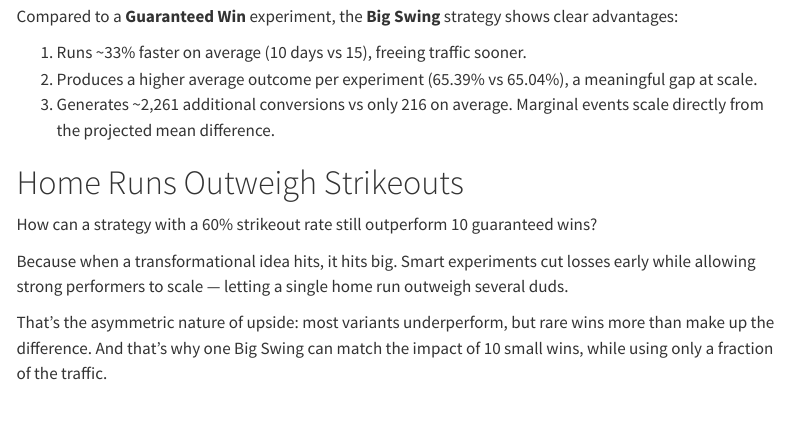
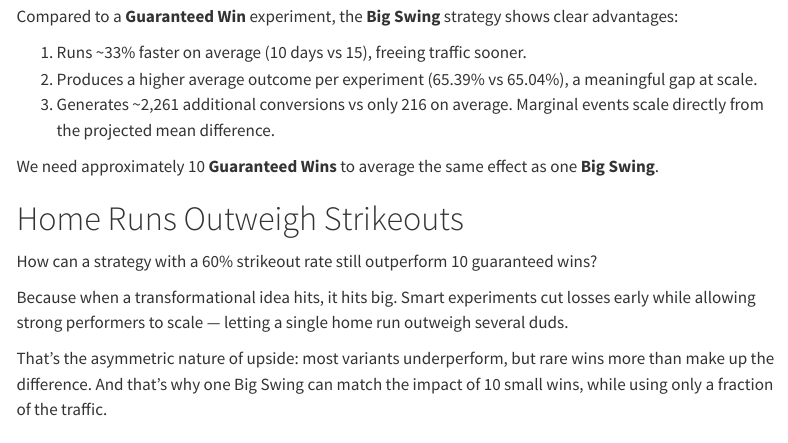
Before and after one commit to rzaliznyak-math/the-value-of-big-swings, a Quarto document (index.qmd): the page in a window 1100 px wide, from 3140 px down. Rendered offline with R 4.5, knitr and Pandoc in place of Quarto, with nearby package versions; menus at the side of the page are left out.

Commit message:
update with 10

```diff
--- a/index.qmd
+++ b/index.qmd
@@ -192,6 +192,8 @@ Compared to a **Guaranteed Win** experiment, the **Big Swing** strategy shows cl
 2. Produces a higher average outcome per experiment (65.39% vs 65.04%), a meaningful gap at scale.
 3. Generates ~2,261 additional conversions vs only 216 on average. Marginal events scale directly from the projected mean difference.
 
+We need approximately 10 **Guaranteed Wins** to average the same effect as one **Big Swing**.
+
 
 # Home Runs Outweigh Strikeouts
 
```
Also changed, not shown: index.html.
